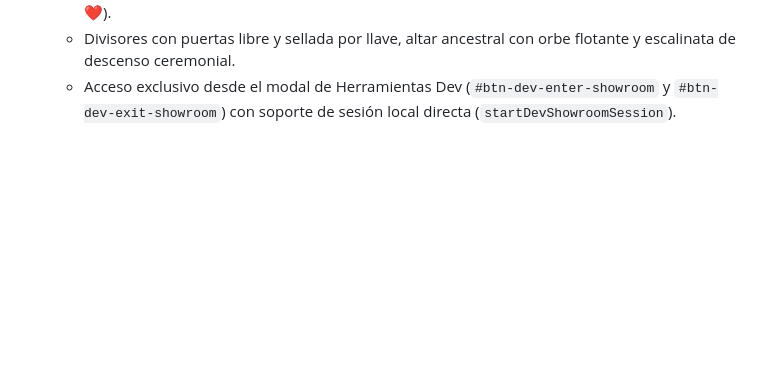
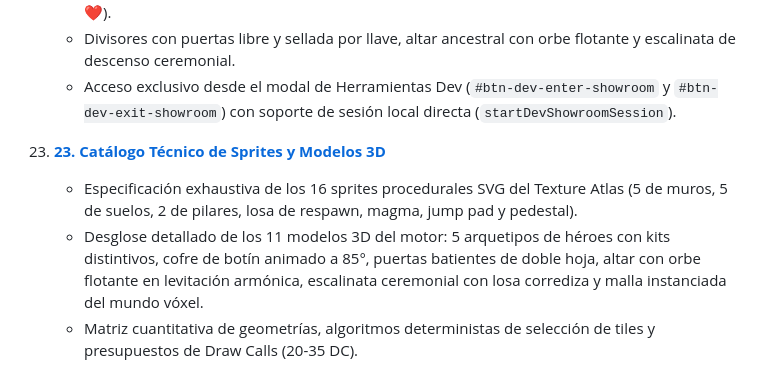
Before and after one commit to erickaguilar/runa-y-piedra, a Markdown page: docs/README.md, the part around the change. GitHub-like rendering; blank space fills up the shorter version.

```diff
--- a/docs/README.md
+++ b/docs/README.md
@@ -146,3 +146,8 @@ Este directorio contiene el compendio integral de hallazgos técnicos, diseño d
     - Sala 2 (Laboratorio de Físicas y Mecánicas): Circuito escalonado de Jump Pads, fosa de lava activa con viscosidad y sumersión, y 3 cofres (Llave Maestra, 250 gemas y poción de vida +1 ❤️).
     - Divisores con puertas libre y sellada por llave, altar ancestral con orbe flotante y escalinata de descenso ceremonial.
     - Acceso exclusivo desde el modal de Herramientas Dev (`#btn-dev-enter-showroom` y `#btn-dev-exit-showroom`) con soporte de sesión local directa (`startDevShowroomSession`).
+
+23. [**23. Catálogo Técnico de Sprites y Modelos 3D**](./23-catalogo-sprites-y-modelos-3d.md)
+    - Especificación exhaustiva de los 16 sprites procedurales SVG del Texture Atlas (5 de muros, 5 de suelos, 2 de pilares, losa de respawn, magma, jump pad y pedestal).
+    - Desglose detallado de los 11 modelos 3D del motor: 5 arquetipos de héroes con kits distintivos, cofre de botín animado a 85°, puertas batientes de doble hoja, altar con orbe flotante en levitación armónica, escalinata ceremonial con losa corrediza y malla instanciada del mundo vóxel.
+    - Matriz cuantitativa de geometrías, algoritmos deterministas de selección de tiles y presupuestos de Draw Calls (20-35 DC).
```
Also changed, not shown: CHANGELOG.md (+2 -1 lines), docs/23-catalogo-sprites-y-modelos-3d.md (added, +248 -0 lines).
